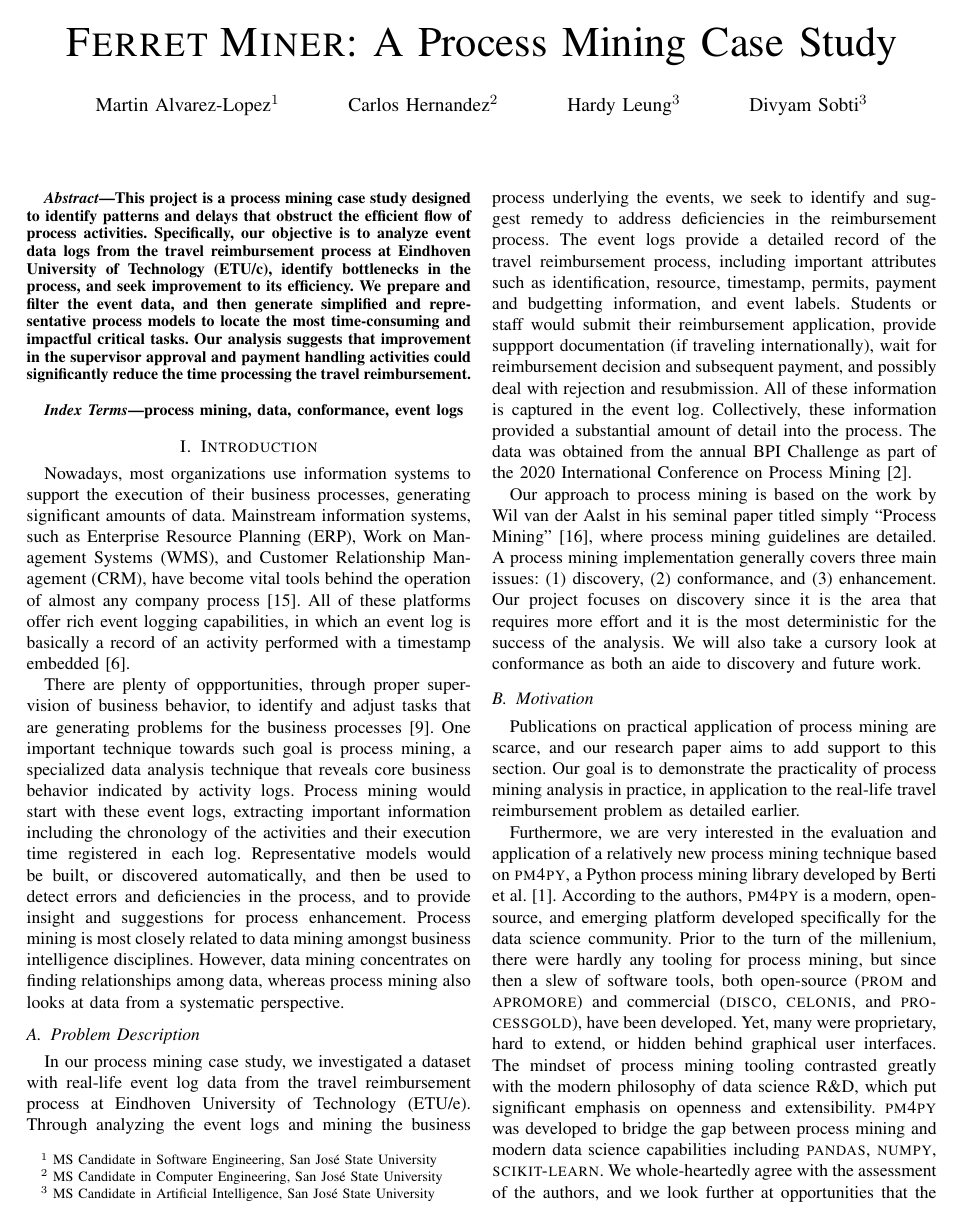
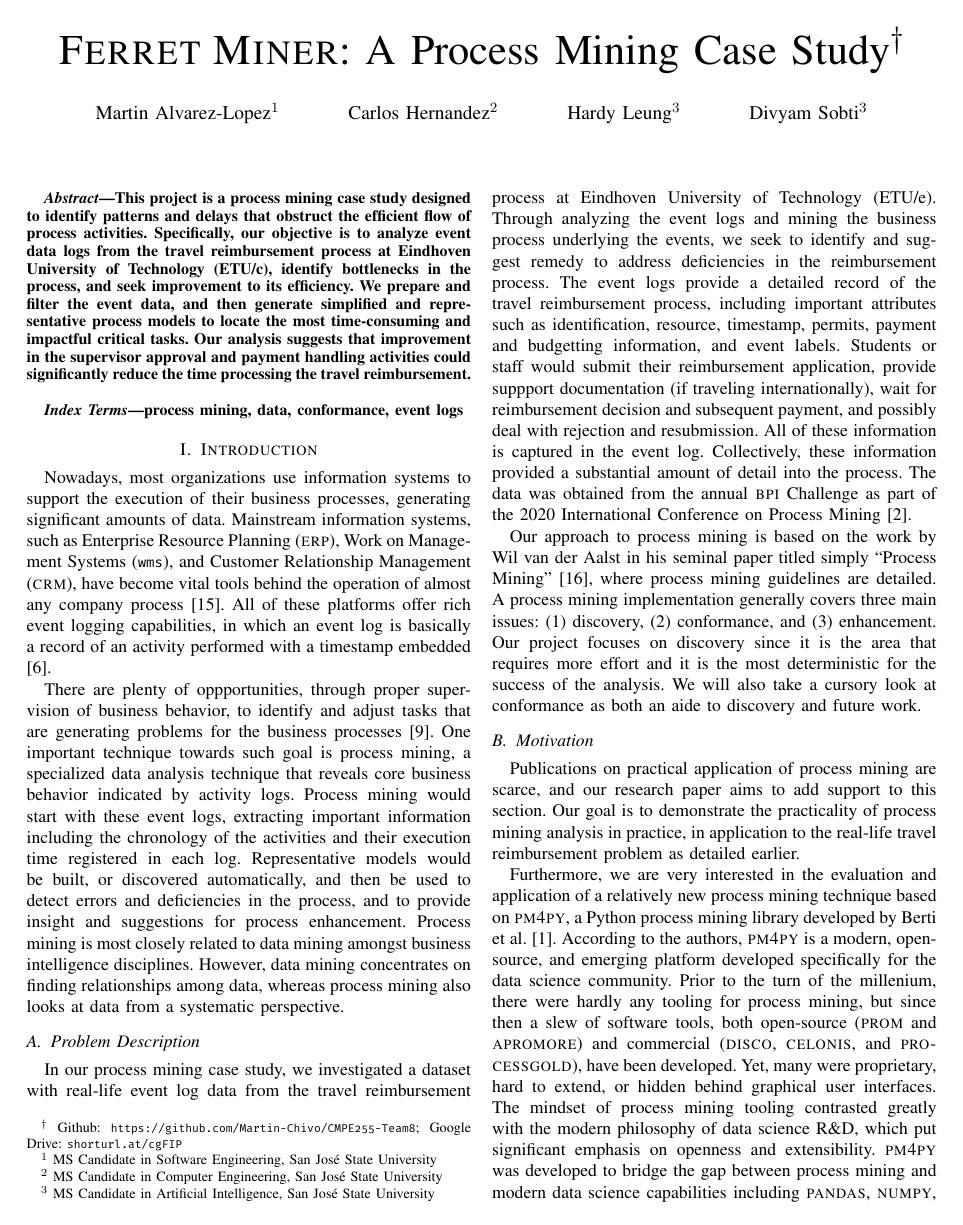
Before and after one commit to Martin-Chivo/CMPE255-Team8, a LaTeX paper (paper/paper.tex): page 1 of 7 before the commit and page 1 of 6 after it. Compiled offline with pdfLaTeX.

Commit message:
Added link to Github and Google Drive.

```diff
--- a/paper/paper.tex
+++ b/paper/paper.tex
@@ -17,9 +17,10 @@
     T\kern-.1667em\lower.7ex\hbox{E}\kern-.125emX}}
 \begin{document}
 
-\title{\textsc{Ferret Miner}: A Process Mining Case Study}
+\title{\textsc{Ferret Miner}: A Process Mining Case
+Study${}^\dagger$\thanks{${}^\dagger$~Github: \texttt{https://github.com/Martin-Chivo/CMPE255-Team8}; Google Drive: \texttt{shorturl.at/cgFIP}}}
 
-\author{\IEEEauthorblockN{Martin Alvarez-Lopez${}^1$\thanks{${}^1$ MS Candidate in Software Engineering, San José State University}}
+\author{\IEEEauthorblockN{Martin Alvarez-Lopez${}^1$\thanks{${}^1$~MS Candidate in Software Engineering, San José State University}}
 % \IEEEauthorblockA{San José State University}
 \and
 \IEEEauthorblockN{Carlos Hernandez${}^2$\thanks{${}^2$ MS Candidate in Computer Engineering, San José State University}}
@@ -64,8 +65,8 @@ Nowadays, most organizations use information systems to support
 the execution of their business processes, generating significant
 amounts of data.
 Mainstream information systems, such as Enterprise Resource
-Planning (ERP), Work on Management Systems (WMS), and Customer
-Relationship Management (CRM), have become vital tools behind the
+Planning (\textsc{erp}), Work on Management Systems (\texttt{wms}), and Customer
+Relationship Management (\textsc{crm}), have become vital tools behind the
 operation of almost
 any company process\cite{Tuto2022}. All of these platforms
 offer rich event logging capabilities, in which
```
Also changed, not shown: paper/paper.pdf, paper/paper.tex (12 more changed lines).
